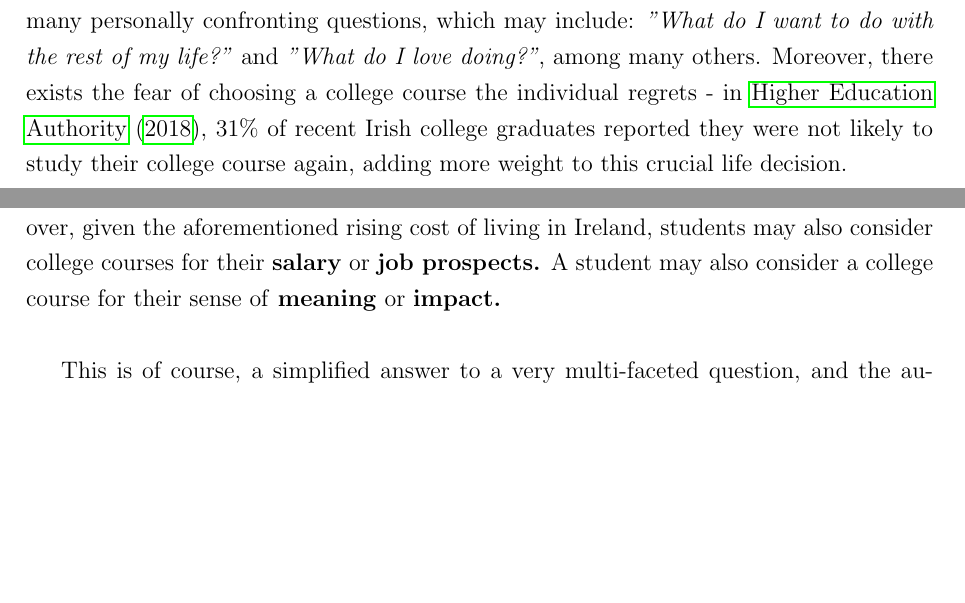
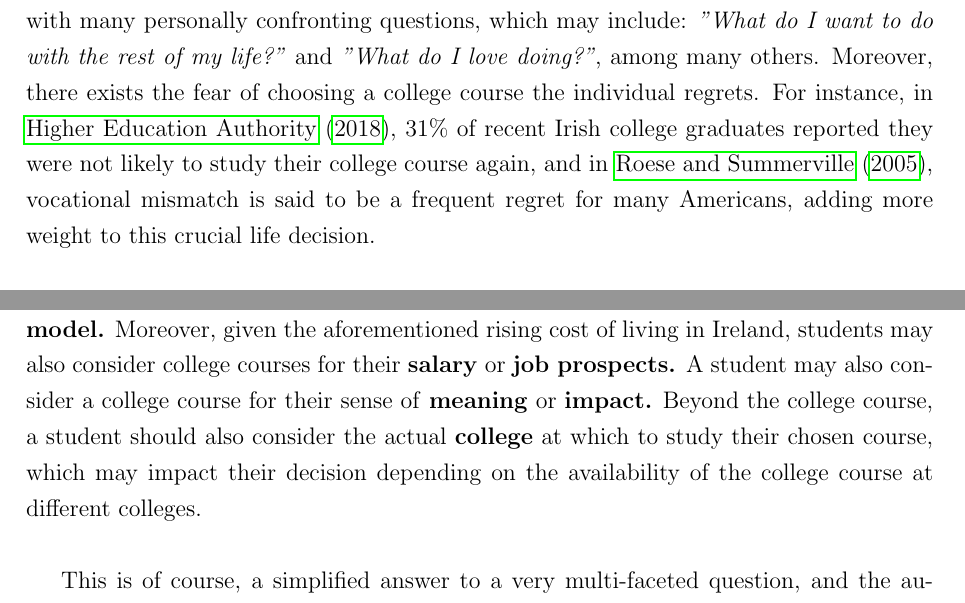
Before and after one commit to brendanmcc02/masters-thesis, a LaTeX thesis (thesis/thesis.tex, which reads thesis/Introduction.tex, thesis/LiteratureReview.tex): two parts of pages 9 and 34 of 47, joined at a grey line, cut so that both start at the same text, the shorter picture padded with empty space. Compiled offline with pdfLaTeX.

Commit message:
notes for closely related work

```diff
--- a/thesis/Introduction.tex
+++ b/thesis/Introduction.tex
@@ -19,8 +19,9 @@ In \cite{smyth2011leaving}, Irish students were reported to experience significa
 in their final year of secondary school, complicating this decision further.
 This decision also comes with many personally confronting questions, which may include:
 \emph{"What do I want to do with the rest of my life?"} and \emph{"What do I love doing?"}, among many others.
-Moreover, there exists the fear of choosing a college course the individual regrets -
-in \cite{hea2018graduate}, 31\% of recent Irish college graduates reported they were not likely to study their college course again,
+Moreover, there exists the fear of choosing a college course the individual regrets.
+For instance, in \cite{hea2018graduate}, 31\% of recent Irish college graduates reported they were not likely to study their college course again,
+and in \cite{roese2005we}, vocational mismatch is said to be a frequent regret for many Americans,
 adding more weight to this crucial life decision.\\
 
 Choosing a college course is not only a challenging decision to wrestle with as an individual.
--- a/thesis/LiteratureReview.tex
+++ b/thesis/LiteratureReview.tex
@@ -470,7 +470,9 @@ As well as this, given the robustness and ubiquity of Holland's theory of career
 an individual should consider studying a college course that aligns with their \textbf{RIASEC model.}
 Moreover, given the aforementioned rising cost of living in Ireland,
 students may also consider college courses for their \textbf{salary} or \textbf{job prospects.}
-A student may also consider a college course for their sense of \textbf{meaning} or \textbf{impact.}\\
+A student may also consider a college course for their sense of \textbf{meaning} or \textbf{impact.}
+Beyond the college course, a student should also consider the actual \textbf{college} at which to study their chosen course,
+which may impact their decision depending on the availability of the college course at different colleges.\\
 
 This is of course, a simplified answer to a very multi-faceted question,
 and the author would like to acknowledge that this answer serves more as a guideline
```
Also changed, not shown: thesis/Design.tex (+4 -0 lines), thesis/refs.bib (+11 -0 lines), thesis/thesis.pdf, thesis/Introduction.tex (2 more changed lines), thesis/LiteratureReview.tex (46 more changed lines).
